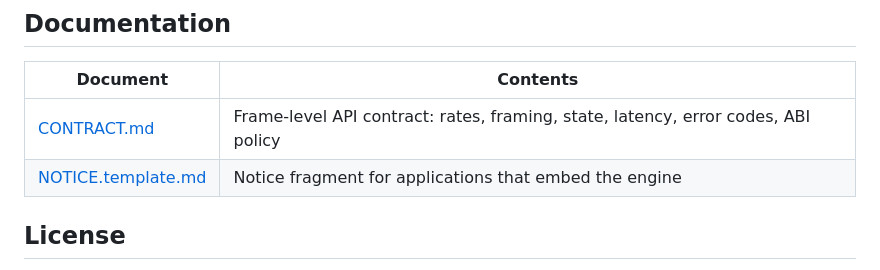
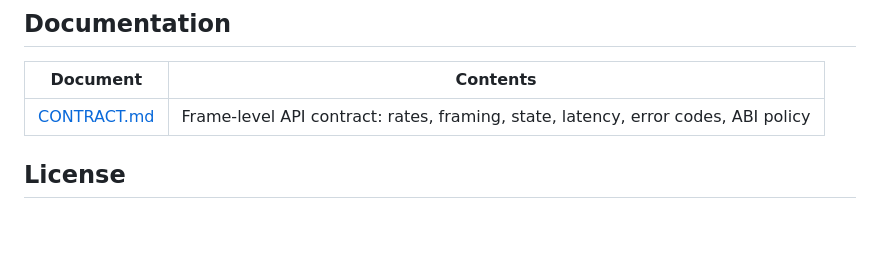
Before and after one commit to CleanfieldVoice/Cleanfield, a Markdown page: README.md, the part around the change. Drawn GitHub-style; blank space fills up the shorter version.

Commit message:
docs: drop the integrator notice fragment

```diff
--- a/README.md
+++ b/README.md
@@ -141,7 +141,6 @@ cargo test --workspace                 # includes a 10M-case FMA proof
 | Document | Contents |
 | --- | --- |
 | [CONTRACT.md](CONTRACT.md) | Frame-level API contract: rates, framing, state, latency, error codes, ABI policy |
-| [NOTICE.template.md](NOTICE.template.md) | Notice fragment for applications that embed the engine |
 
 ## License
 
```
Also changed, not shown: NOTICE.template.md (deleted, +0 -22 lines).
